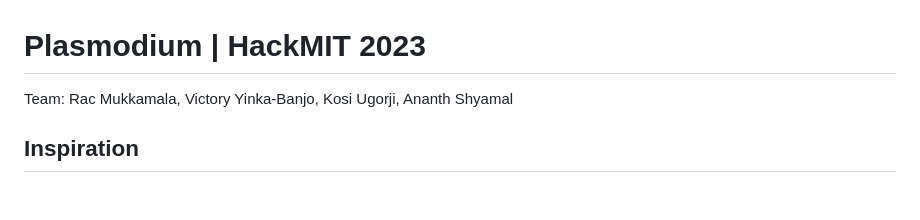
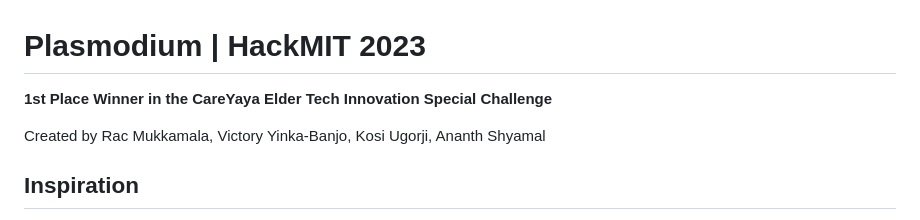
Before and after one commit to RackS103/Plasmodium, a Markdown page: README.md, the part around the change. Rendered like a GitHub page; blank space fills up the shorter version.

```diff
--- a/README.md
+++ b/README.md
@@ -1,5 +1,8 @@
 # Plasmodium | HackMIT 2023
-Team: Rac Mukkamala, Victory Yinka-Banjo, Kosi Ugorji, Ananth Shyamal
+
+**1st Place Winner in the CareYaya Elder Tech Innovation Special Challenge**
+
+Created by Rac Mukkamala, Victory Yinka-Banjo, Kosi Ugorji, Ananth Shyamal
 
 ## Inspiration
 We were inspired by the development of foldscope, a very low-cost, high-resolution foldable microscope (https://en.wikipedia.org/wiki/Foldscope) capable of imaging blood cells. We wanted to create tools that can integrate with this microscope and, more generally, other applications and better improve health in the developing world. Malaria is a leading cause of death in many developing countries, where blood smears are used to identify the presence of parasites in red blood cells (RBCs). To improve the efficiency of detecting parasitic cells in blood smears, ultimately speeding up malaria diagnosis, we aimed to create an online tool that can do this in minutes.
```
